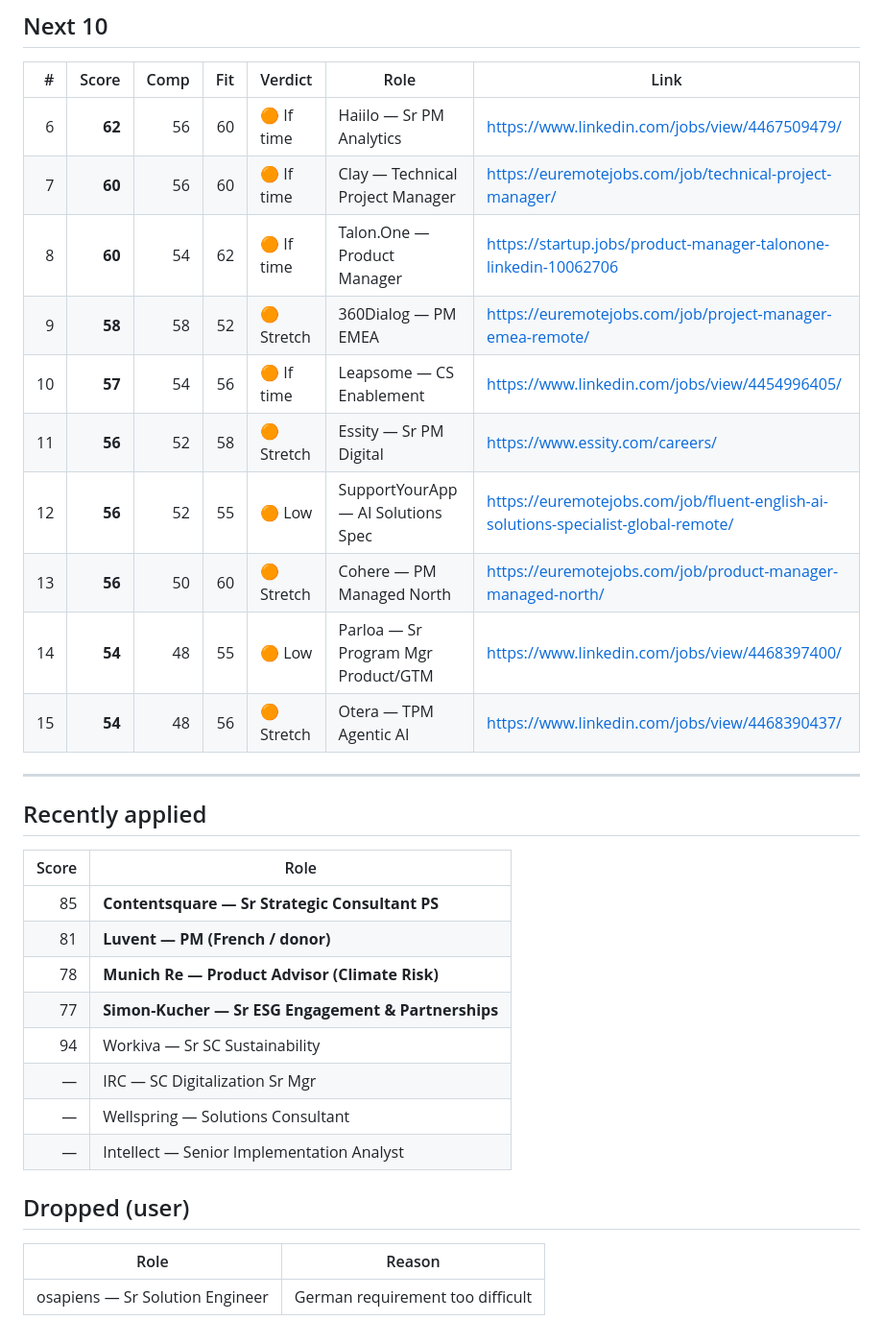
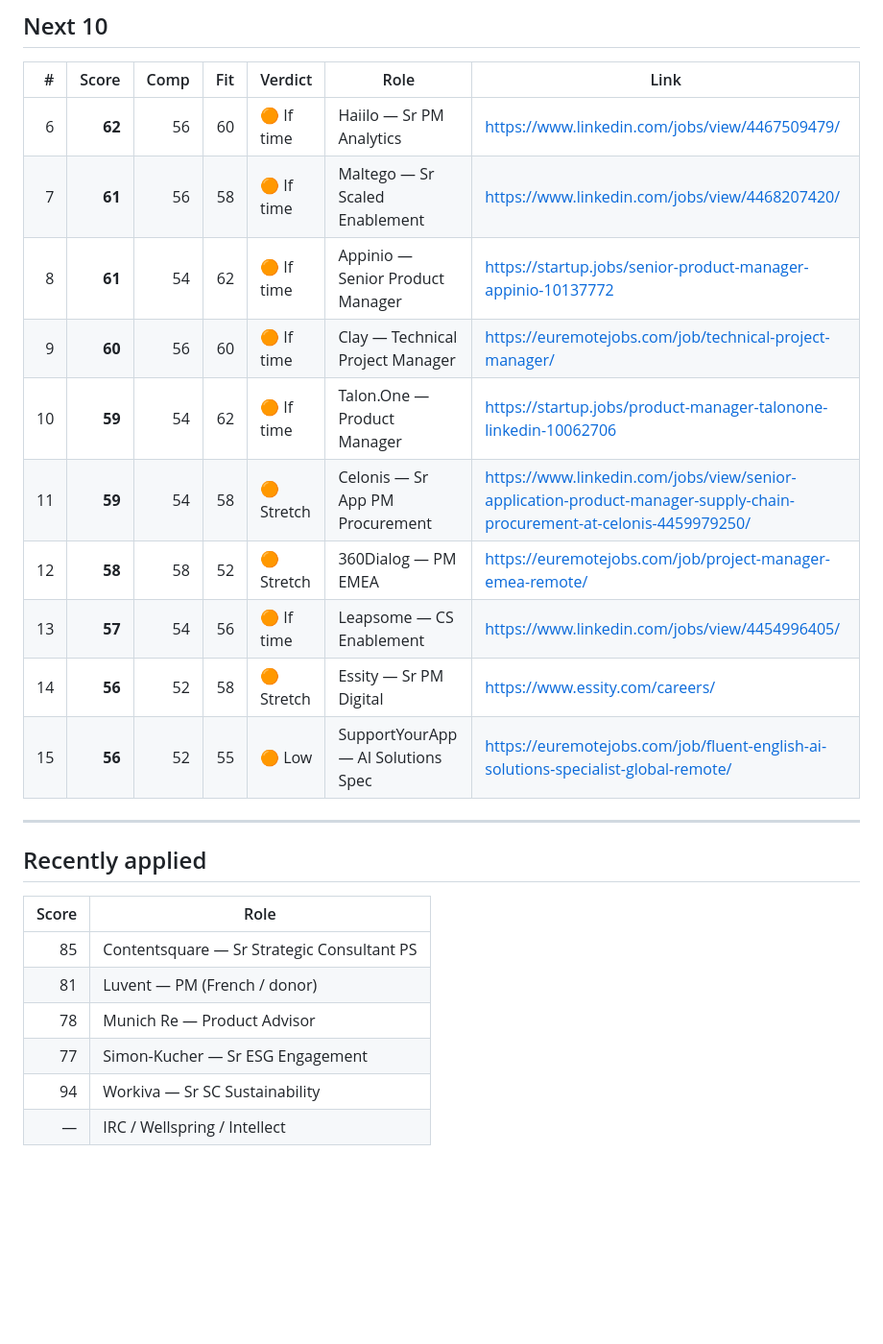
Before and after one commit to nicolasmpicard-gif/cursorRepo, a Markdown page: jd_ranking_results.md, the part around one of its changes. Shown at 96% size. Drawn GitHub-style; blank space fills up the shorter version.

```diff
--- a/jd_ranking_results.md
+++ b/jd_ranking_results.md
@@ -30,30 +43,23 @@ _Date: 2026-09-23 (Contentsquare / Luvent / Munich Re / Simon-Kucher applied)_
 | # | Score | Comp | Fit | Verdict | Role | Link |
 |--:|------:|-----:|----:|---------|------|------|
 | 6 | **62** | 56 | 60 | 🟠 If time | Haiilo — Sr PM Analytics | https://www.linkedin.com/jobs/view/4467509479/ |
-| 7 | **60** | 56 | 60 | 🟠 If time | Clay — Technical Project Manager | https://euremotejobs.com/job/technical-project-manager/ |
-| 8 | **60** | 54 | 62 | 🟠 If time | Talon.One — Product Manager | https://startup.jobs/product-manager-talonone-linkedin-10062706 |
-| 9 | **58** | 58 | 52 | 🟠 Stretch | 360Dialog — PM EMEA | https://euremotejobs.com/job/project-manager-emea-remote/ |
-| 10 | **57** | 54 | 56 | 🟠 If time | Leapsome — CS Enablement | https://www.linkedin.com/jobs/view/4454996405/ |
-| 11 | **56** | 52 | 58 | 🟠 Stretch | Essity — Sr PM Digital | https://www.essity.com/careers/ |
-| 12 | **56** | 52 | 55 | 🟠 Low | SupportYourApp — AI Solutions Spec | https://euremotejobs.com/job/fluent-english-ai-solutions-specialist-global-remote/ |
-| 13 | **56** | 50 | 60 | 🟠 Stretch | Cohere — PM Managed North | https://euremotejobs.com/job/product-manager-managed-north/ |
-| 14 | **54** | 48 | 55 | 🟠 Low | Parloa — Sr Program Mgr Product/GTM | https://www.linkedin.com/jobs/view/4468397400/ |
-| 15 | **54** | 48 | 56 | 🟠 Stretch | Otera — TPM Agentic AI | https://www.linkedin.com/jobs/view/4468390437/ |
+| 7 | **61** | 56 | 58 | 🟠 If time | Maltego — Sr Scaled Enablement | https://www.linkedin.com/jobs/view/4468207420/ |
+| 8 | **61** | 54 | 62 | 🟠 If time | Appinio — Senior Product Manager | https://startup.jobs/senior-product-manager-appinio-10137772 |
+| 9 | **60** | 56 | 60 | 🟠 If time | Clay — Technical Project Manager | https://euremotejobs.com/job/technical-project-manager/ |
+| 10 | **59** | 54 | 62 | 🟠 If time | Talon.One — Product Manager | https://startup.jobs/product-manager-talonone-linkedin-10062706 |
+| 11 | **59** | 54 | 58 | 🟠 Stretch | Celonis — Sr App PM Procurement | https://www.linkedin.com/jobs/view/senior-application-product-manager-supply-chain-procurement-at-celonis-4459979250/ |
+| 12 | **58** | 58 | 52 | 🟠 Stretch | 360Dialog — PM EMEA | https://euremotejobs.com/job/project-manager-emea-remote/ |
+| 13 | **57** | 54 | 56 | 🟠 If time | Leapsome — CS Enablement | https://www.linkedin.com/jobs/view/4454996405/ |
+| 14 | **56** | 52 | 58 | 🟠 Stretch | Essity — Sr PM Digital | https://www.essity.com/careers/ |
+| 15 | **56** | 52 | 55 | 🟠 Low | SupportYourApp — AI Solutions Spec | https://euremotejobs.com/job/fluent-english-ai-solutions-specialist-global-remote/ |
 
 ---
 ## Recently applied
 | Score | Role |
 |------:|------|
-| 85 | **Contentsquare — Sr Strategic Consultant PS** |
-| 81 | **Luvent — PM (French / donor)** |
-| 78 | **Munich Re — Product Advisor (Climate Risk)** |
-| 77 | **Simon-Kucher — Sr ESG Engagement & Partnerships** |
+| 85 | Contentsquare — Sr Strategic Consultant PS |
+| 81 | Luvent — PM (French / donor) |
+| 78 | Munich Re — Product Advisor |
+| 77 | Simon-Kucher — Sr ESG Engagement |
 | 94 | Workiva — Sr SC Sustainability |
-| — | IRC — SC Digitalization Sr Mgr |
-| — | Wellspring — Solutions Consultant |
-| — | Intellect — Senior Implementation Analyst |
-
-## Dropped (user)
-| Role | Reason |
-|------|--------|
-| osapiens — Sr Solution Engineer | German requirement too difficult |
+| — | IRC / Wellspring / Intellect |
```
Also changed, not shown: other parts of jd_ranking_results.md (+26 -13 lines).
